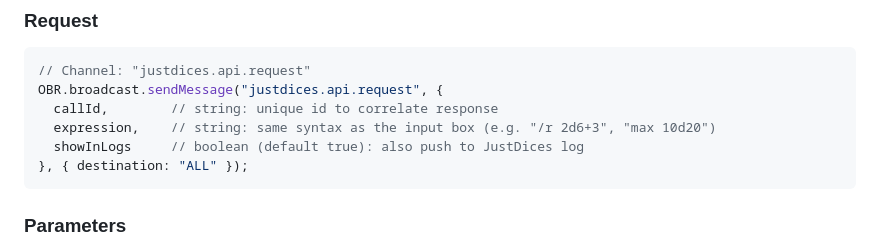
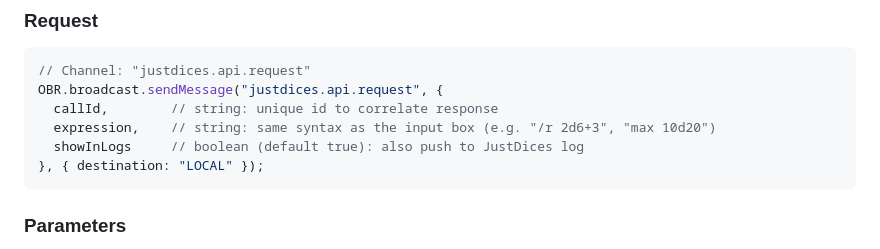
Before and after one commit to Sewef/justDices, a Markdown page: docs/store.md, the part around the change. GitHub-like rendering.

Commit message:
fix api destination

````diff
--- a/docs/store.md
+++ b/docs/store.md
@@ -124,7 +124,7 @@ OBR.broadcast.sendMessage("justdices.api.request", {
   callId,        // string: unique id to correlate response
   expression,    // string: same syntax as the input box (e.g. "/r 2d6+3", "max 10d20")
   showInLogs     // boolean (default true): also push to JustDices log
-}, { destination: "ALL" });
+}, { destination: "LOCAL" });
 ```
 
 ### Parameters
````
